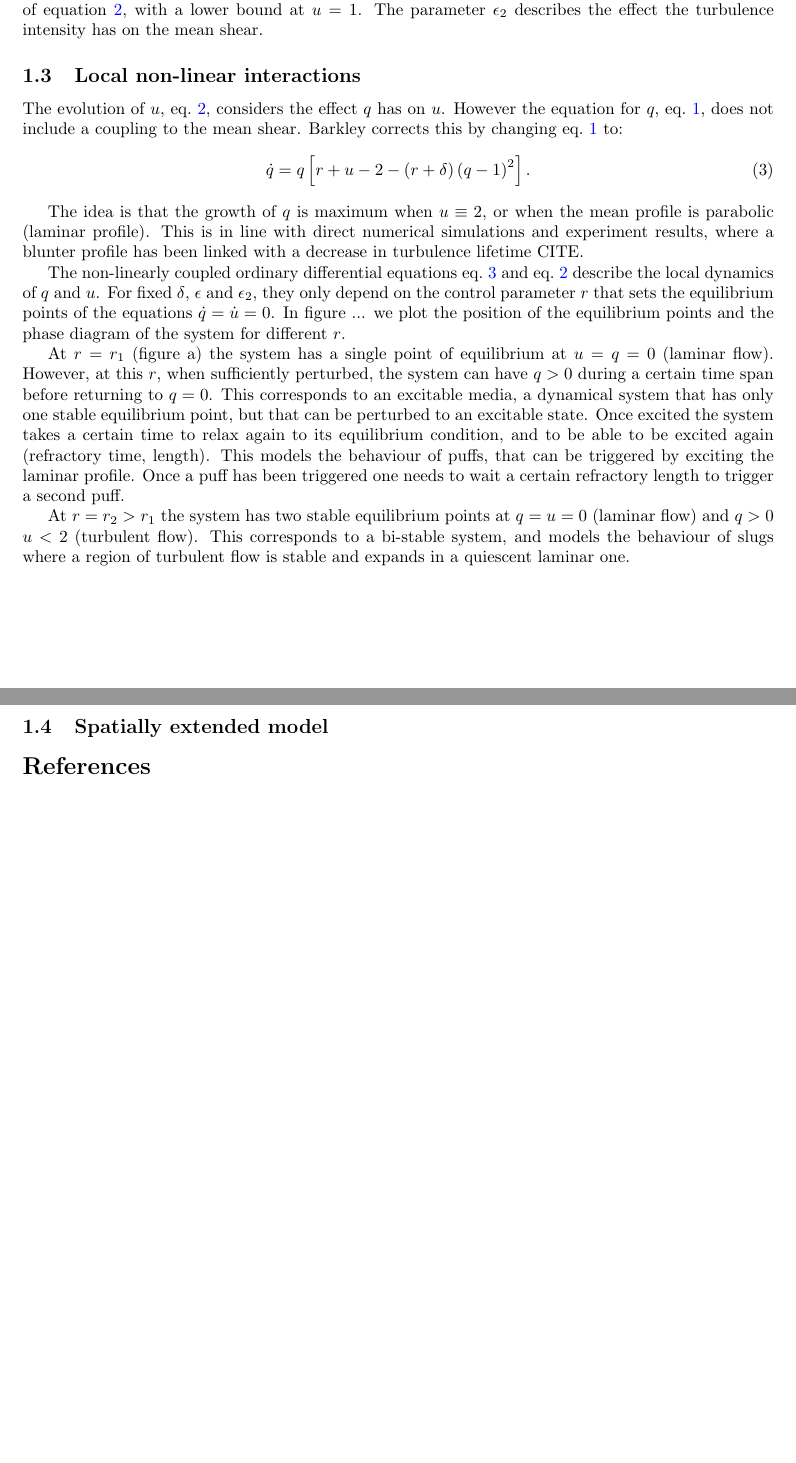
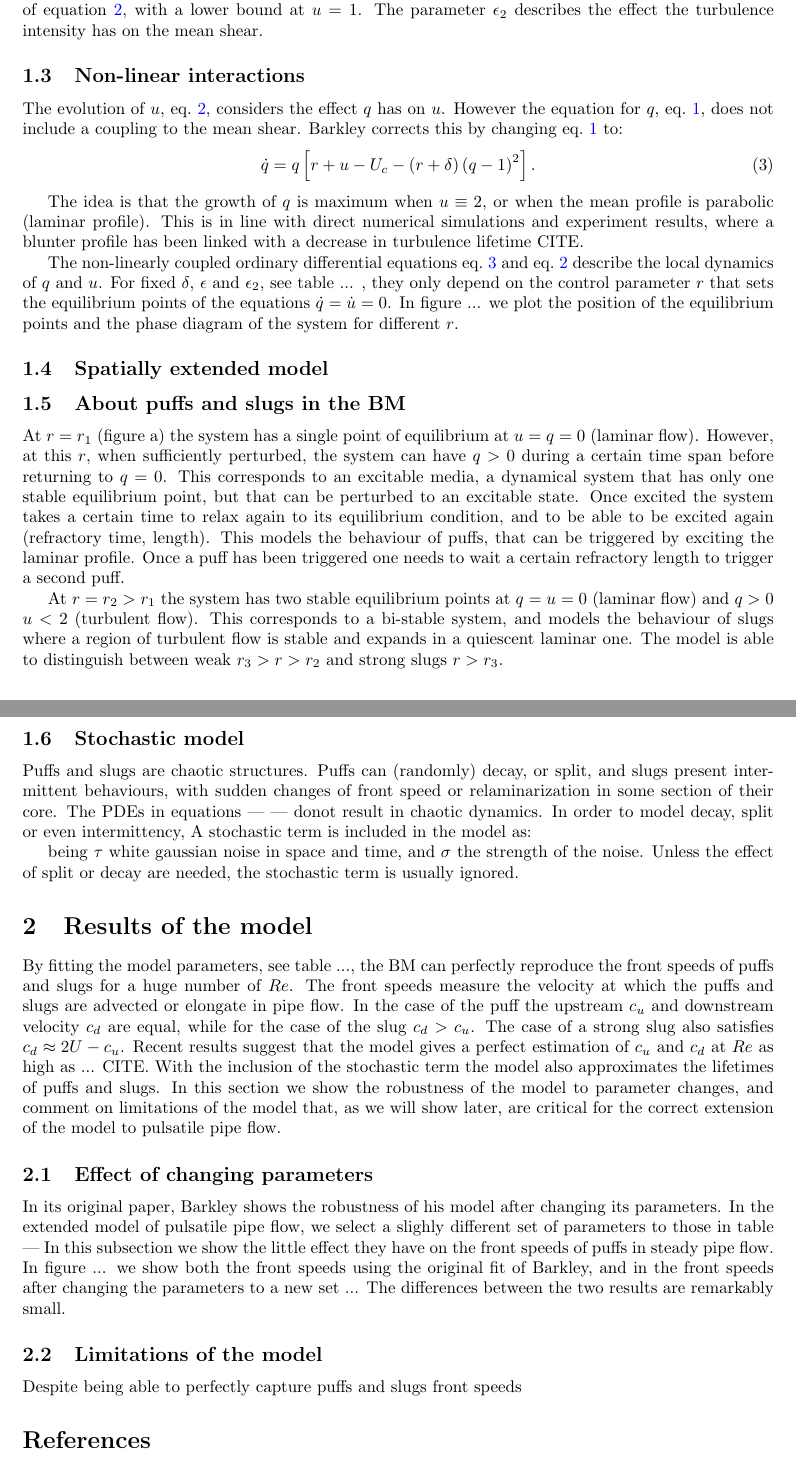
Before and after one commit to Mordered/PHD_Thesis, a LaTeX document (DOCUMENT/Chapters/Chap5_Draft/Chap5_Barkley.tex): two parts of pages 2 and 3 of 3, joined at a grey line, cut so that both start at the same text, the shorter picture padded with empty space. Compiled offline with pdfLaTeX.

Commit message:
Writing on the 24/02/2023: Chap 5

```diff
--- a/DOCUMENT/Chapters/Chap5_Draft/Chap5_Barkley.tex
+++ b/DOCUMENT/Chapters/Chap5_Draft/Chap5_Barkley.tex
@@ -76,41 +76,65 @@ where $\epsilon_{1}$ and $\epsilon_{2}$ are model parameters. The equation is de
 
 
 %   · Local interactions
-\subsection{Local non-linear interactions}
+\subsection{Non-linear interactions}
 The evolution of $u$, eq.~\ref{eq:loc_u}, considers the effect $q$ has on $u$. However the equation for $q$, eq.~\ref{eq:loc_q_0}, does not include a coupling to the mean shear. Barkley corrects this by changing eq.~\ref{eq:loc_q_0} to:
 \begin{align}
-\dot{q}=q \left[r+u-2-\left(r+\delta \right) \left(q -1 \right)^{2} \right]\text{.}
+\dot{q}=q \left[r+u-U_{c}-\left(r+\delta \right) \left(q -1 \right)^{2} \right]\text{.}
 \label{eq:loc_q}
 \end{align}
 
 The idea is that the growth of $q$ is maximum when $u \equiv  2$, or when the mean profile is parabolic (laminar profile). This is in line with direct numerical simulations and experiment results, where a blunter profile has been linked with a decrease in turbulence lifetime CITE.
 
-The non-linearly coupled ordinary differential equations eq.~\ref{eq:loc_q} and eq.~\ref{eq:loc_u} describe the local dynamics of $q$ and $u$. For fixed $\delta$, $\epsilon$ and $\epsilon_{2}$, they only depend on the control parameter $r$ that sets the equilibrium points of the equations $\dot{q}=\dot{u}=0$. In figure ... we plot the position of the equilibrium points and the phase diagram of the system for different $r$.
+The non-linearly coupled ordinary differential equations eq.~\ref{eq:loc_q} and eq.~\ref{eq:loc_u} describe the local dynamics of $q$ and $u$. For fixed $\delta$, $\epsilon$ and $\epsilon_{2}$, see table ... , they only depend on the control parameter $r$ that sets the equilibrium points of the equations $\dot{q}=\dot{u}=0$. In figure ... we plot the position of the equilibrium points and the phase diagram of the system for different $r$.
 
-At $r=r_{1}$ (figure a) the system has a single point of equilibrium at $u=q=0$ (laminar flow). However, at this $r$, when sufficiently perturbed, the system can have $q>0$ during a certain time span before returning to $q=0$. This corresponds to an excitable media, a dynamical system that has only one stable equilibrium point, but that can be perturbed to an excitable state. Once excited the system takes a certain time to relax again to its equilibrium condition, and to be able to be excited again (refractory time, length). This models the behaviour of puffs, that can be triggered by exciting the laminar profile. Once a puff has been triggered one needs to wait a certain refractory length to trigger a second puff.
 
-At $r=r_{2}>r_{1}$ the system has two stable equilibrium points at $q=u=0$ (laminar flow) and $q>0$ $u<2$ (turbulent flow). This corresponds to a bi-stable system, and models the behaviour of slugs where a region of turbulent flow is stable and expands in a quiescent laminar one.
 
 %   · advection/diffusion (front speeds)
 \subsection{Spatially extended model}
 
 
 
-%   · noise
+
+
+
+%    · about puffs and slugs in the BM
+\subsection{About puffs and slugs in the BM}
+
+
+
+At $r=r_{1}$ (figure a) the system has a single point of equilibrium at $u=q=0$ (laminar flow). However, at this $r$, when sufficiently perturbed, the system can have $q>0$ during a certain time span before returning to $q=0$. This corresponds to an excitable media, a dynamical system that has only one stable equilibrium point, but that can be perturbed to an excitable state. Once excited the system takes a certain time to relax again to its equilibrium condition, and to be able to be excited again (refractory time, length). This models the behaviour of puffs, that can be triggered by exciting the laminar profile. Once a puff has been triggered one needs to wait a certain refractory length to trigger a second puff.
+
+At $r=r_{2}>r_{1}$ the system has two stable equilibrium points at $q=u=0$ (laminar flow) and $q>0$ $u<2$ (turbulent flow). This corresponds to a bi-stable system, and models the behaviour of slugs where a region of turbulent flow is stable and expands in a quiescent laminar one. The model is able to distinguish between weak $r_{3}>r>r_{2}$ and strong slugs $r>r_{3}$.
 
 
 
 
-% Effect of parameters:
-% - Fit to front speeds.
+%   · noise
+\subsection{Stochastic model}
+Puffs and slugs are chaotic structures. Puffs can (randomly) decay, or split, and slugs present intermittent behaviours, with sudden changes of front speed or relaminarization in some section of their core. The PDEs in equations --- --- donot result in chaotic dynamics. In order to model decay, split or even intermittency, A stochastic term is included in the model as:
 
-%The model is able to distinguish between weak $r_{3}>r>r_{2}$ and strong slugs $r>r_{3}$,
 
-% - Fit to turbulence survival.
+being $\tau$ white gaussian noise in space and time, and $\sigma$ the strength of the noise. Unless the effect of split or decay are needed, the stochastic term is usually ignored.
+
+
+
+
+% Results using the model
+\section{Results of the model}
+By fitting the model parameters, see table ..., the BM can perfectly reproduce the front speeds of puffs and slugs for a huge number of $Re$. The front speeds measure the velocity at which the puffs and slugs are advected or elongate in pipe flow. In the case of the puff the upstream $c_{u}$ and downstream velocity $c_{d}$ are equal, while for the case of the slug $c_{d}>c_{u}$. The case of a strong slug also satisfies $c_{d}\approx 2U-c_{u}$. Recent results suggest that the model gives a perfect estimation of $c_{u}$ and $c_{d}$ at $Re$ as high as ... CITE. With the inclusion of the stochastic term the model also approximates the lifetimes of puffs and slugs. In this section we show the robustness of the model to parameter changes, and comment on limitations of the model that, as we will show later, are critical for the correct extension of the model to pulsatile pipe flow.
+
 % - Show how other parameters donot have an effect
+\subsection{Effect of changing parameters}
+In its original paper, Barkley shows the robustness of his model after changing its parameters. In the extended model of pulsatile pipe flow, we select a slighly different set of parameters to those in table --- In this subsection we show the little effect they have on the front speeds of puffs in steady pipe flow. In figure ... we show both the front speeds using the original fit of Barkley, and in the front speeds after changing the parameters to a new set ... The differences between the two results are remarkably small.
 
-% Limitiations of the original model
 
+
+
+% - Limitiations of the original model
+%   - Shape of the puff! (downstream front speed)
+%   - Lifetimes (shape) and the importance of non-linearities
+\subsection{Limitations of the model}
+Despite being able to perfectly capture puffs and slugs front speeds
 
 
 
```
Also changed, not shown: DOCUMENT/Chapters/Chap5_Draft/Chap5_Barkley.tex (8 more changed lines).
